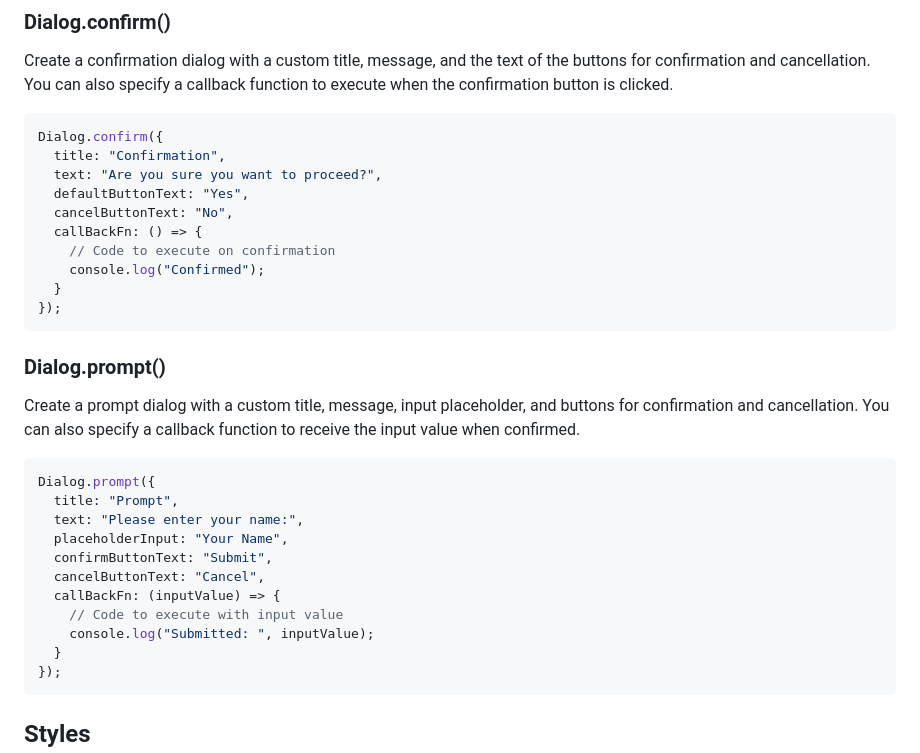
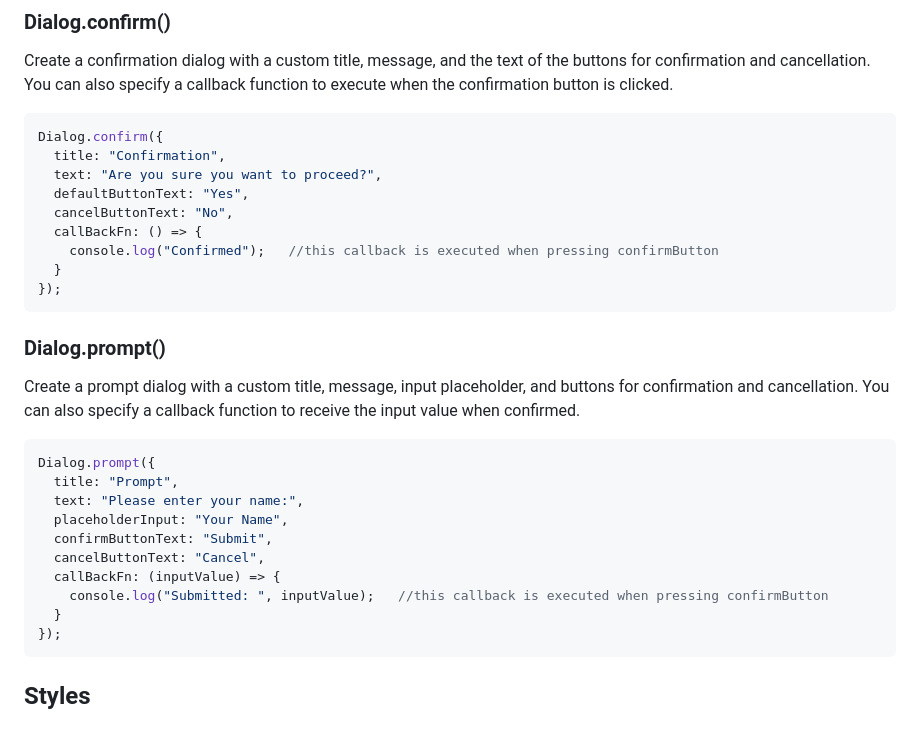
Before and after one commit to mobilepadawan/Dialog-JS, a Markdown page: readme.md, the part around the change. GitHub-like rendering; blank space fills up the shorter version.

Commit message:
Fixing JS samples

````diff
--- a/readme.md
+++ b/readme.md
@@ -43,8 +43,7 @@ Dialog.confirm({
   defaultButtonText: "Yes",
   cancelButtonText: "No",
   callBackFn: () => {
-    // Code to execute on confirmation
-    console.log("Confirmed");
+    console.log("Confirmed");   //this callback is executed when pressing confirmButton
   }
 });
 ```
@@ -61,8 +60,7 @@ Dialog.prompt({
   confirmButtonText: "Submit",
   cancelButtonText: "Cancel",
   callBackFn: (inputValue) => {
-    // Code to execute with input value
-    console.log("Submitted: ", inputValue);
+    console.log("Submitted: ", inputValue);   //this callback is executed when pressing confirmButton
   }
 });
 ```
````
